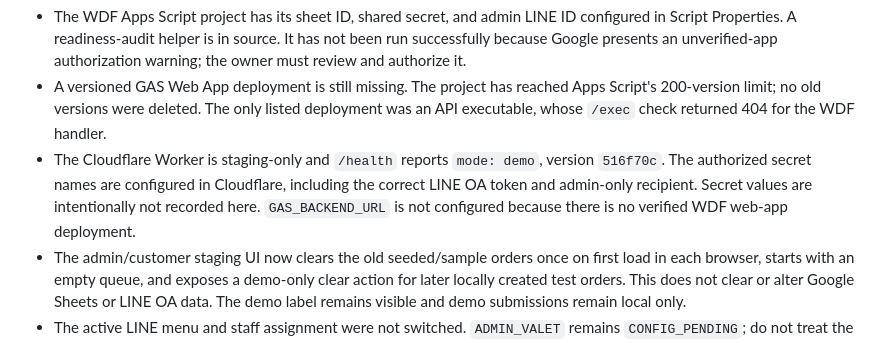
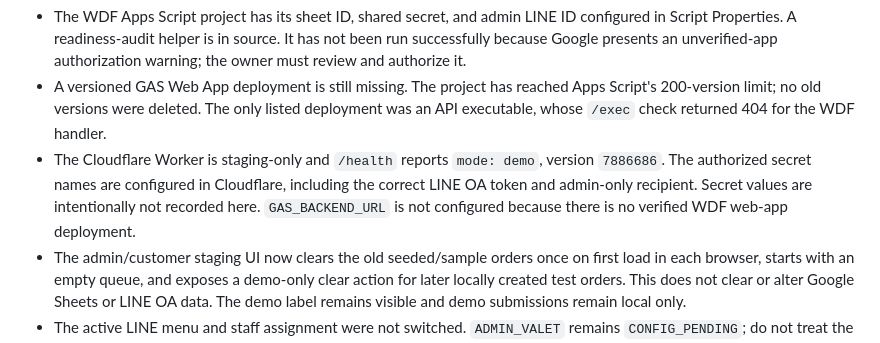
Before and after one commit to BassSG/Niti1Hour, a Markdown page: docs/lineoa-admin-valet-richmenu.md, the part around the change. Drawn GitHub-style.

Commit message:
Record verified WDF staging rollout status

```diff
--- a/docs/lineoa-admin-valet-richmenu.md
+++ b/docs/lineoa-admin-valet-richmenu.md
@@ -15,7 +15,7 @@
 - Legacy Apps Script source was pushed to project HEAD, including the corrected hitbox for the top-right admin-menu switch. No versioned deployment or active LINE menu was replaced in this step.
 - The WDF Apps Script project has its sheet ID, shared secret, and admin LINE ID configured in Script Properties. A readiness-audit helper is in source. It has not been run successfully because Google presents an unverified-app authorization warning; the owner must review and authorize it.
 - A versioned GAS Web App deployment is still missing. The project has reached Apps Script's 200-version limit; no old versions were deleted. The only listed deployment was an API executable, whose `/exec` check returned 404 for the WDF handler.
-- The Cloudflare Worker is staging-only and `/health` reports `mode: demo`, version `516f70c`. The authorized secret names are configured in Cloudflare, including the correct LINE OA token and admin-only recipient. Secret values are intentionally not recorded here. `GAS_BACKEND_URL` is not configured because there is no verified WDF web-app deployment.
+- The Cloudflare Worker is staging-only and `/health` reports `mode: demo`, version `7886686`. The authorized secret names are configured in Cloudflare, including the correct LINE OA token and admin-only recipient. Secret values are intentionally not recorded here. `GAS_BACKEND_URL` is not configured because there is no verified WDF web-app deployment.
 - The admin/customer staging UI now clears the old seeded/sample orders once on first load in each browser, starts with an empty queue, and exposes a demo-only clear action for later locally created test orders. This does not clear or alter Google Sheets or LINE OA data. The demo label remains visible and demo submissions remain local only.
 - The active LINE menu and staff assignment were not switched. `ADMIN_VALET` remains `CONFIG_PENDING`; do not treat the Rich Menu flow or admin Flex notifications as live.
 - The connected WDF spreadsheet currently has no real order history. Local UI demo records are browser-only and not proof of backend operation.
```
